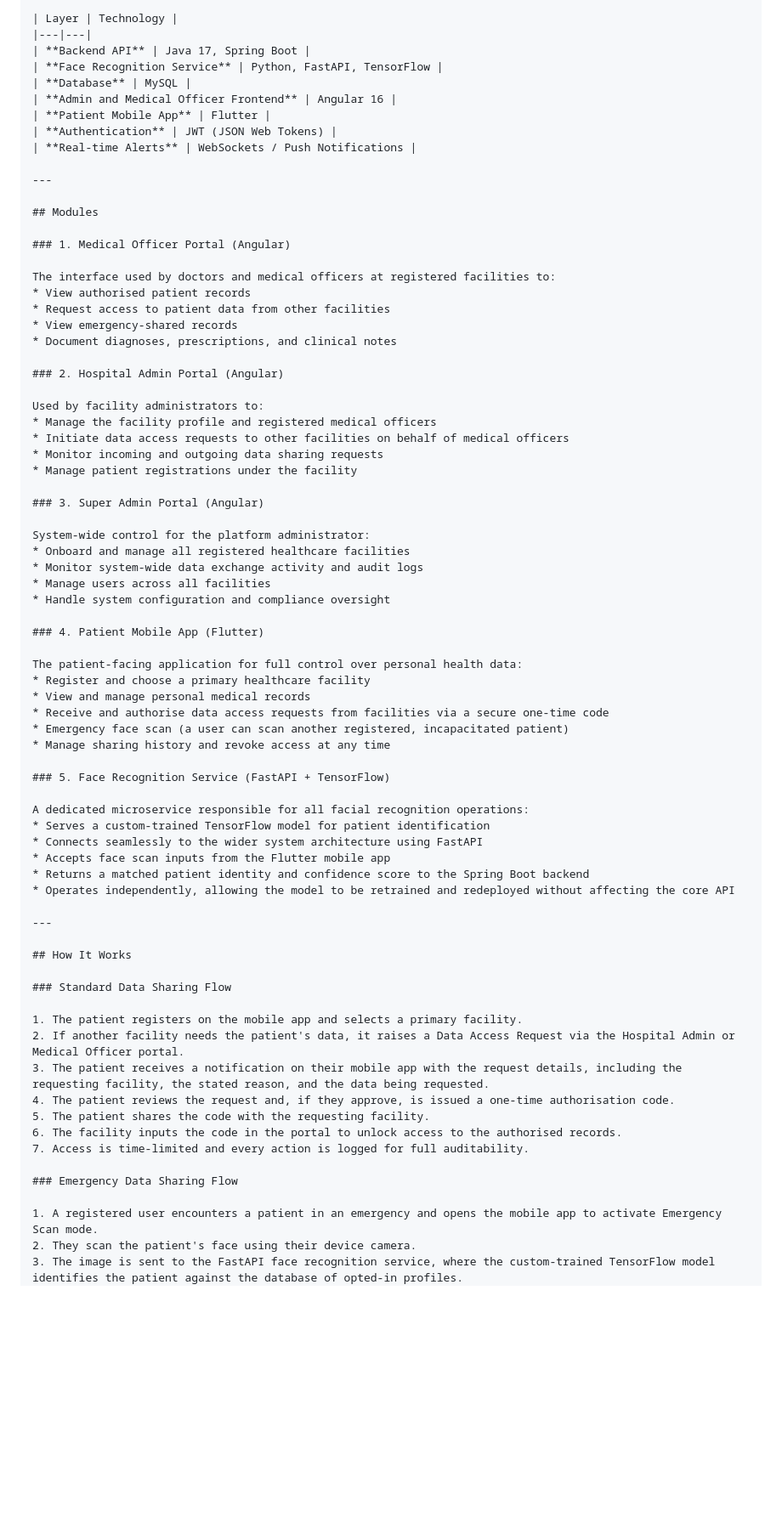
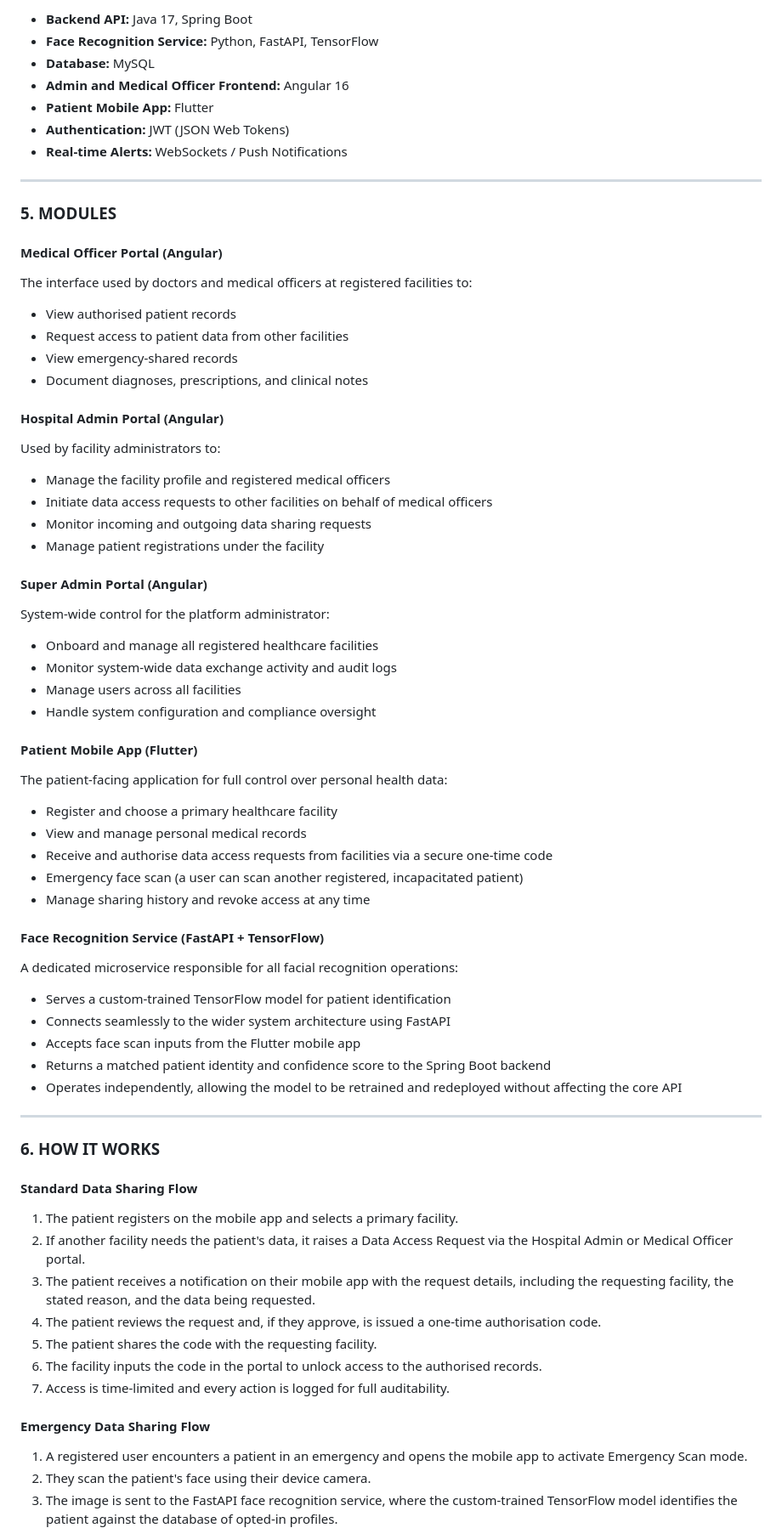
Before and after one commit to kanyutu707/Patient-Data-Sharing-system, a Markdown page: README.md, the part around one of its changes. Shown at 85% size. Rendered like a GitHub page; blank space fills up the shorter version.

```diff
--- a/README.md
+++ b/README.md
@@ -83,54 +79,57 @@ Patients have full control over who accesses their data. Facilities must request
 
-| Layer | Technology |
-|---|---|
-| **Backend API** | Java 17, Spring Boot |
-| **Face Recognition Service** | Python, FastAPI, TensorFlow |
-| **Database** | MySQL |
-| **Admin and Medical Officer Frontend** | Angular 16 |
-| **Patient Mobile App** | Flutter |
-| **Authentication** | JWT (JSON Web Tokens) |
-| **Real-time Alerts** | WebSockets / Push Notifications |
+* **Backend API:** Java 17, Spring Boot
+* **Face Recognition Service:** Python, FastAPI, TensorFlow
+* **Database:** MySQL
+* **Admin and Medical Officer Frontend:** Angular 16
+* **Patient Mobile App:** Flutter
+* **Authentication:** JWT (JSON Web Tokens)
+* **Real-time Alerts:** WebSockets / Push Notifications
 
 ---
 
-## Modules
+### 5. MODULES
 
-### 1. Medical Officer Portal (Angular)
+#### Medical Officer Portal (Angular)
 
 The interface used by doctors and medical officers at registered facilities to:
+
 * View authorised patient records
 * Request access to patient data from other facilities
 * View emergency-shared records
 * Document diagnoses, prescriptions, and clinical notes
 
-### 2. Hospital Admin Portal (Angular)
+#### Hospital Admin Portal (Angular)
 
 Used by facility administrators to:
+
 * Manage the facility profile and registered medical officers
 * Initiate data access requests to other facilities on behalf of medical officers
 * Monitor incoming and outgoing data sharing requests
 * Manage patient registrations under the facility
 
-### 3. Super Admin Portal (Angular)
+#### Super Admin Portal (Angular)
 
 System-wide control for the platform administrator:
+
 * Onboard and manage all registered healthcare facilities
 * Monitor system-wide data exchange activity and audit logs
 * Manage users across all facilities
 * Handle system configuration and compliance oversight
 
-### 4. Patient Mobile App (Flutter)
+#### Patient Mobile App (Flutter)
 
 The patient-facing application for full control over personal health data:
+
 * Register and choose a primary healthcare facility
 * View and manage personal medical records
 * Receive and authorise data access requests from facilities via a secure one-time code
 * Emergency face scan (a user can scan another registered, incapacitated patient)
 * Manage sharing history and revoke access at any time
 
-### 5. Face Recognition Service (FastAPI + TensorFlow)
+#### Face Recognition Service (FastAPI + TensorFlow)
 
 A dedicated microservice responsible for all facial recognition operations:
+
 * Serves a custom-trained TensorFlow model for patient identification
 * Connects seamlessly to the wider system architecture using FastAPI
 * Accepts face scan inputs from the Flutter mobile app
@@ -139,9 +138,9 @@ A dedicated microservice responsible for all facial recognition operations:
 
 ---
 
-## How It Works
+### 6. HOW IT WORKS
 
-### Standard Data Sharing Flow
+#### Standard Data Sharing Flow
 
 1. The patient registers on the mobile app and selects a primary facility.
 2. If another facility needs the patient's data, it raises a Data Access Request via the Hospital Admin or Medical Officer portal.
@@ -151,7 +150,7 @@ A dedicated microservice responsible for all facial recognition operations:
 6. The facility inputs the code in the portal to unlock access to the authorised records.
 7. Access is time-limited and every action is logged for full auditability.
 
-### Emergency Data Sharing Flow
+#### Emergency Data Sharing Flow
 
 1. A registered user encounters a patient in an emergency and opens the mobile app to activate Emergency Scan mode.
 2. They scan the patient's face using their device camera.
```
Also changed, not shown: other parts of README.md (+41 -47 lines).
